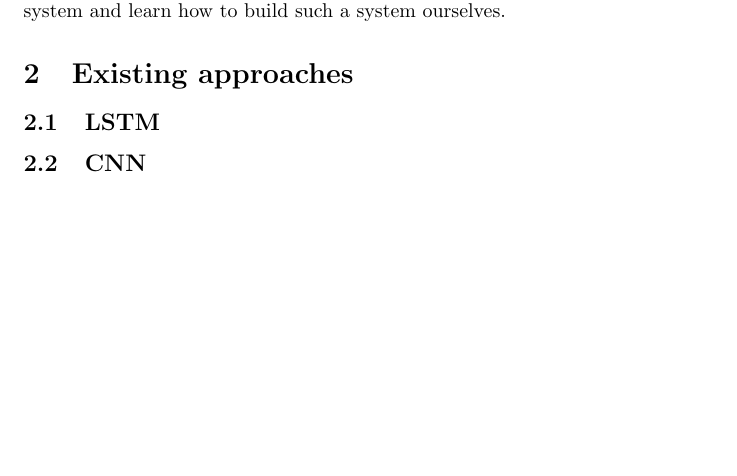
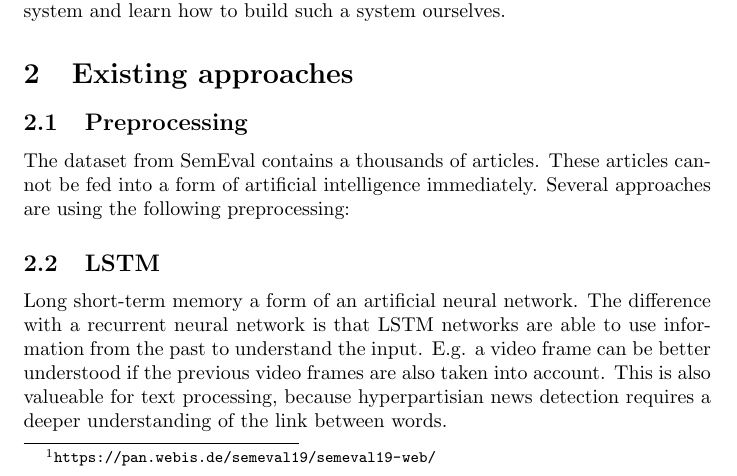
Before and after one commit to hyperpartisan-nlp/research-report, a LaTeX document (report.tex): part of the page before the commit and part of page 1 of 2 after it, cut so that both start at the same text, the shorter picture padded with empty space. Compiled offline with pdfLaTeX.

Commit message:
LSTM intro

```diff
--- a/report.tex
+++ b/report.tex
@@ -16,7 +16,12 @@ This report is part of a project at the Technische Universität Berlin, called A
 This problem comes from a task in the Semantic Evaluation\footnote{\url{https://pan.webis.de/semeval19/semeval19-web/}} competition which is held simultaneously during this project. This makes it possible to use the dataset provided to the participants of the competition. The goal of this project is to achieve a deeper understanding of the inner working of such a system and learn how to build such a system ourselves.
 
 \section{Existing approaches}
+\subsection{Preprocessing}
+The dataset from SemEval contains a thousands of articles. These articles cannot be fed into a form of artificial intelligence immediately. Several approaches are using the following preprocessing:
+
+
 \subsection{LSTM}
+Long short-term memory a form of an artificial neural network. The difference with a recurrent neural network is that LSTM networks are able to use information from the past to understand the input. E.g. a video frame can be better understood if the previous video frames are also taken into account. This is also valueable for text processing, because hyperpartisian news detection requires a deeper understanding of the link between words.
 \subsection{CNN}
 \subsection{Naive Bayes}
 \subsection{Support Vector Machine}
```
Also changed, not shown: report.pdf.
